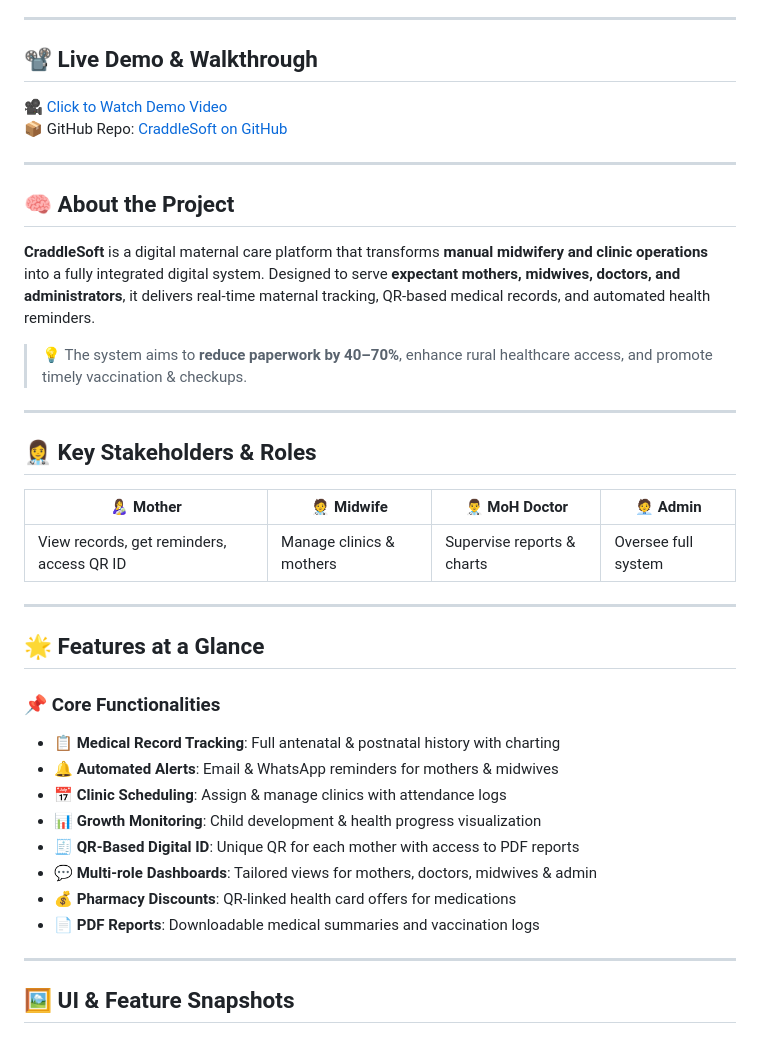
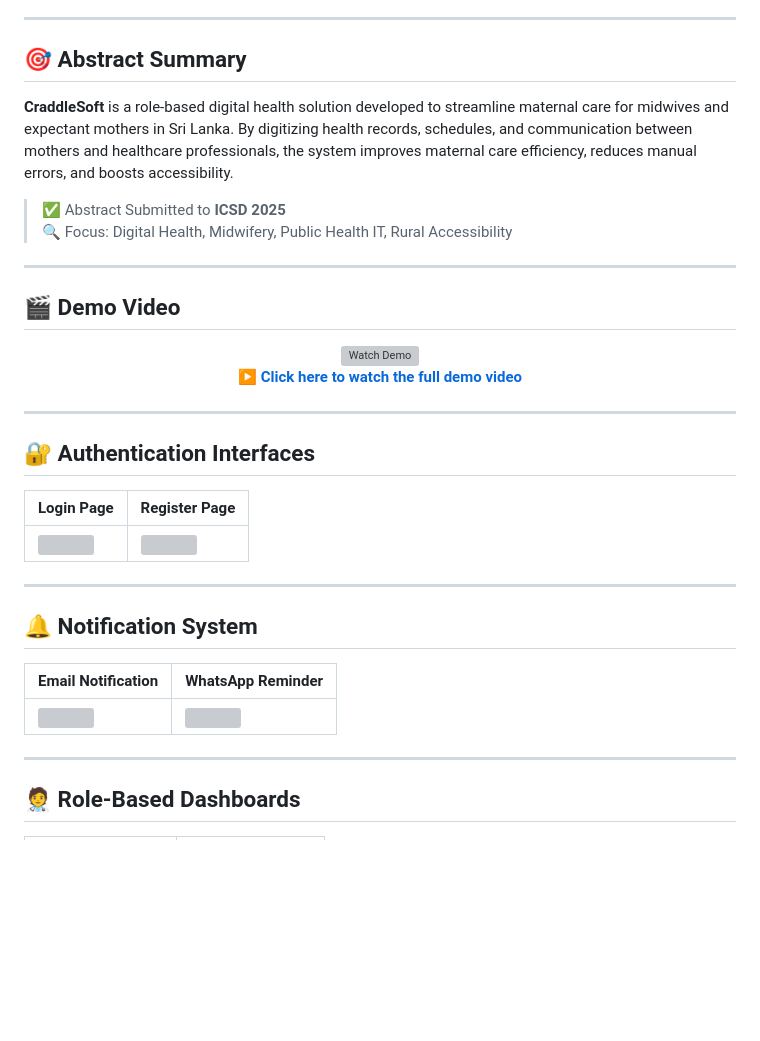
Before and after one commit to YehanLakwindu/A-WEB-BASED-MATERNAL-CARE-SYSTEM-FOR-MIDWIVES-AND-EXPECTANT-MOTHERS-IN-SRI-LANKA, a Markdown page: README.md, the part around the change printed below. Rendered like a GitHub page; blank space fills up the shorter version; grey boxes are pictures that could not be loaded.

```diff
--- a/README.md
+++ b/README.md
@@ -8,42 +10,42 @@
 
 ---
 
-## 📽️ Live Demo & Walkthrough
+## 🎯 Abstract Summary
 
-🎥 [Click to Watch Demo Video](https://github.com/user-attachments/assets/36a9656c-5785-41e0-8f80-63783bec7de5)
-📦 GitHub Repo: [CraddleSoft on GitHub](https://github.com/YehanLakwindu/craddlesoft)
+**CraddleSoft** is a role-based digital health solution developed to streamline maternal care for midwives and expectant mothers in Sri Lanka. By digitizing health records, schedules, and communication between mothers and healthcare professionals, the system improves maternal care efficiency, reduces manual errors, and boosts accessibility.
+
+> ✅ Abstract Submitted to **ICSD 2025**
+> 🔍 Focus: Digital Health, Midwifery, Public Health IT, Rural Accessibility
 
 ---
 
-## 🧠 About the Project
+## 🎬 Demo Video
 
-**CraddleSoft** is a digital maternal care platform that transforms **manual midwifery and clinic operations** into a fully integrated digital system. Designed to serve **expectant mothers, midwives, doctors, and administrators**, it delivers real-time maternal tracking, QR-based medical records, and automated health reminders.
-
-> 💡 The system aims to **reduce paperwork by 40–70%**, enhance rural healthcare access, and promote timely vaccination & checkups.
+<p align="center">
+  <a href="https://github.com/user-attachments/assets/36a9656c-5785-41e0-8f80-63783bec7de5">
+    <img src="https://img.youtube.com/vi/dQw4w9WgXcQ/0.jpg" alt="Watch Demo" width="500"/>
+  </a>
+  <br/>
+  ▶️ <strong><a href="https://github.com/user-attachments/assets/36a9656c-5785-41e0-8f80-63783bec7de5">Click here to watch the full demo video</a></strong>
+</p>
 
 ---
 
-## 👩‍⚕️ Key Stakeholders & Roles
+## 🔐 Authentication Interfaces
 
-| 👩‍🍼 Mother | 🧑‍⚕️ Midwife | 👨‍⚕️ MoH Doctor | 🧑‍💼 Admin |
-|------------|--------------|----------------|------------|
-| View records, get reminders, access QR ID | Manage clinics & mothers | Supervise reports & charts | Oversee full system |
+| Login Page | Register Page |
+|------------|---------------|
+| <img src="https://github.com/user-attachments/assets/90966829-2b17-4ff4-90fc-c183d1926398" width="400"/> | <img src="https://github.com/user-attachments/assets/7681b35c-494a-42ec-ac78-7fee3135d202" width="400"/> |
 
 ---
 
-## 🌟 Features at a Glance
+## 🔔 Notification System
 
-### 📌 Core Functionalities
-- 📋 **Medical Record Tracking**: Full antenatal & postnatal history with charting
-- 🔔 **Automated Alerts**: Email & WhatsApp reminders for mothers & midwives
-- 📅 **Clinic Scheduling**: Assign & manage clinics with attendance logs
-- 📊 **Growth Monitoring**: Child development & health progress visualization
-- 🧾 **QR-Based Digital ID**: Unique QR for each mother with access to PDF reports
-- 💬 **Multi-role Dashboards**: Tailored views for mothers, doctors, midwives & admin
-- 💰 **Pharmacy Discounts**: QR-linked health card offers for medications
-- 📄 **PDF Reports**: Downloadable medical summaries and vaccination logs
+| Email Notification | WhatsApp Reminder |
+|--------------------|-------------------|
+| <img src="https://github.com/user-attachments/assets/95258ae8-2f6f-40a0-a24e-f4674312d00b" width="400"/> | <img src="https://github.com/user-attachments/assets/5f83ffb5-f6c6-4af1-a663-f4eb246e0f1d" width="400"/> |
 
 ---
 
-## 🖼️ UI & Feature Snapshots
+## 🧑‍⚕️ Role-Based Dashboards
 
```
Also changed, not shown: other parts of README.md (+43 -51 lines).
